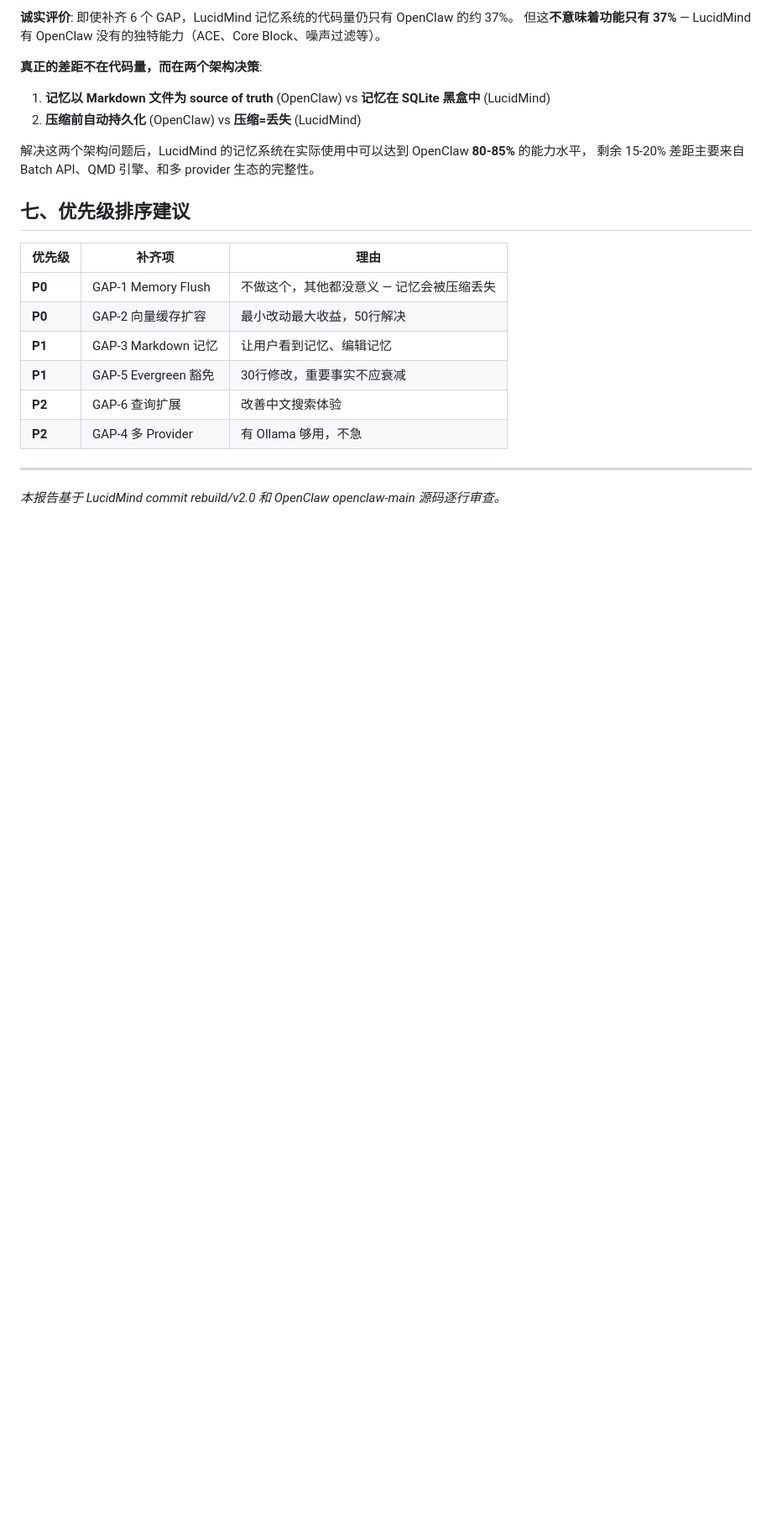
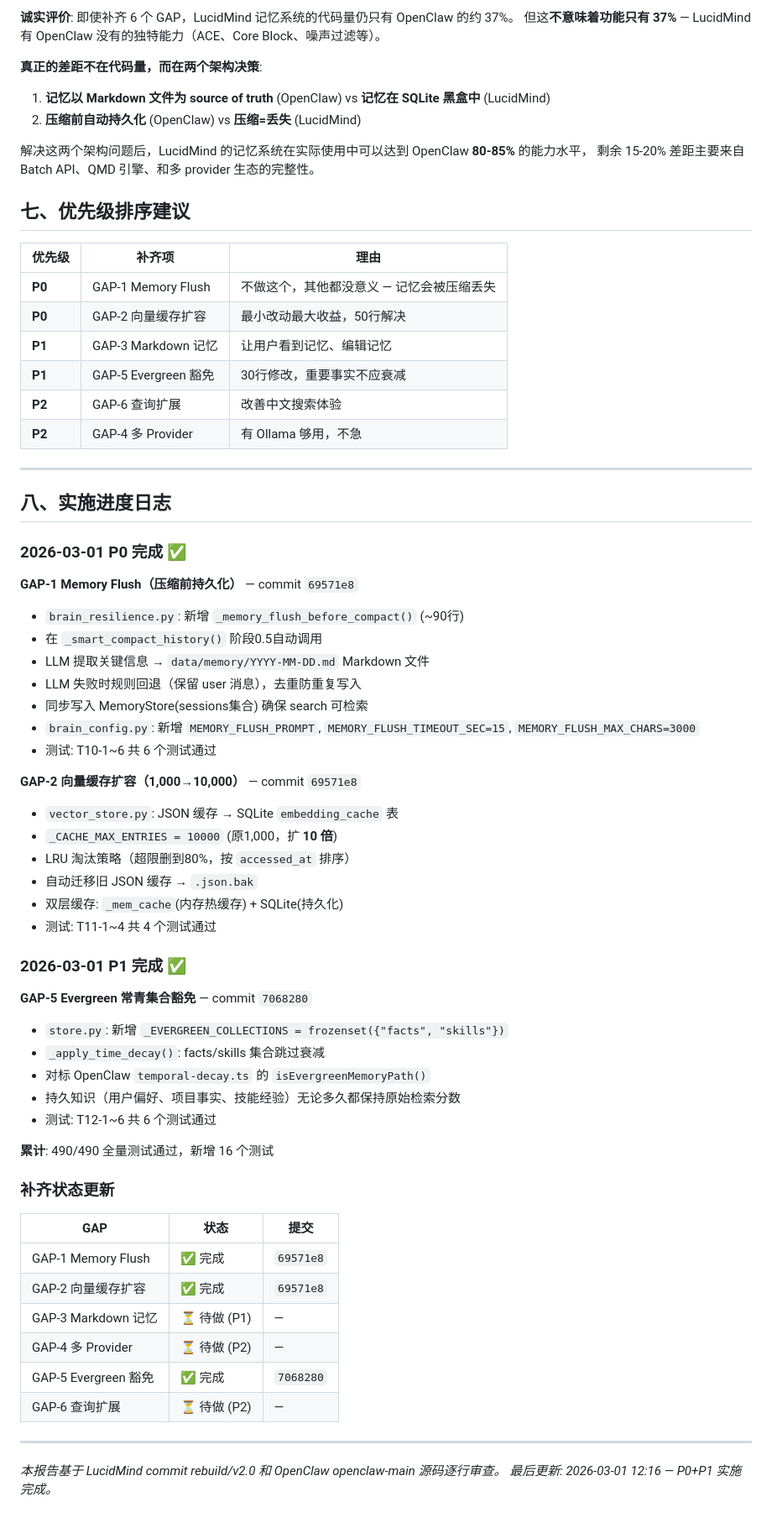
Before and after one commit to yadongzy/LucidMind, a Markdown page: docs/记忆系统对比报告-LucidMind-vs-OpenClaw.md, the part around the change. Shown at 84% size. GitHub-like rendering; blank space fills up the shorter version.

Commit message:
docs: 更新对比报告 — P0+P1 实施进度日志
- 新增第八节: 实施进度日志
- GAP-1 Memory Flush ✅ (69571e8)
- GAP-2 向量缓存扩容 ✅ (69571e8)
- GAP-5 Evergreen 豁免 ✅ (7068280)
- 补齐状态表: 3/6 完成, 490/490 测试通过

```diff
--- a/docs/记忆系统对比报告-LucidMind-vs-OpenClaw.md
+++ b/docs/记忆系统对比报告-LucidMind-vs-OpenClaw.md
@@ -296,4 +296,50 @@ function isEvergreenMemoryPath(filePath: string): boolean {
 
 ---
 
+## 八、实施进度日志
+
+### 2026-03-01 P0 完成 ✅
+
+**GAP-1 Memory Flush（压缩前持久化）** — commit `69571e8`
+- `brain_resilience.py`: 新增 `_memory_flush_before_compact()` (~90行)
+- 在 `_smart_compact_history()` 阶段0.5自动调用
+- LLM 提取关键信息 → `data/memory/YYYY-MM-DD.md` Markdown 文件
+- LLM 失败时规则回退（保留 user 消息），去重防重复写入
+- 同步写入 MemoryStore(sessions集合) 确保 search 可检索
+- `brain_config.py`: 新增 `MEMORY_FLUSH_PROMPT`, `MEMORY_FLUSH_TIMEOUT_SEC=15`, `MEMORY_FLUSH_MAX_CHARS=3000`
+- 测试: T10-1~6 共 6 个测试通过
+
+**GAP-2 向量缓存扩容（1,000→10,000）** — commit `69571e8`
+- `vector_store.py`: JSON 缓存 → SQLite `embedding_cache` 表
+- `_CACHE_MAX_ENTRIES = 10000` (原1,000，扩 **10 倍**)
+- LRU 淘汰策略（超限删到80%，按 `accessed_at` 排序）
+- 自动迁移旧 JSON 缓存 → `.json.bak`
+- 双层缓存: `_mem_cache`(内存热缓存) + SQLite(持久化)
+- 测试: T11-1~4 共 4 个测试通过
+
+### 2026-03-01 P1 完成 ✅
+
+**GAP-5 Evergreen 常青集合豁免** — commit `7068280`
+- `store.py`: 新增 `_EVERGREEN_COLLECTIONS = frozenset({"facts", "skills"})`
+- `_apply_time_decay()`: facts/skills 集合跳过衰减
+- 对标 OpenClaw `temporal-decay.ts` 的 `isEvergreenMemoryPath()`
+- 持久知识（用户偏好、项目事实、技能经验）无论多久都保持原始检索分数
+- 测试: T12-1~6 共 6 个测试通过
+
+**累计**: 490/490 全量测试通过，新增 16 个测试
+
+### 补齐状态更新
+
+| GAP | 状态 | 提交 |
+|-----|------|------|
+| GAP-1 Memory Flush | ✅ 完成 | `69571e8` |
+| GAP-2 向量缓存扩容 | ✅ 完成 | `69571e8` |
+| GAP-3 Markdown 记忆 | ⏳ 待做 (P1) | — |
+| GAP-4 多 Provider | ⏳ 待做 (P2) | — |
+| GAP-5 Evergreen 豁免 | ✅ 完成 | `7068280` |
+| GAP-6 查询扩展 | ⏳ 待做 (P2) | — |
+
+---
+
 *本报告基于 LucidMind commit rebuild/v2.0 和 OpenClaw openclaw-main 源码逐行审查。*
+*最后更新: 2026-03-01 12:16 — P0+P1 实施完成。*
```
